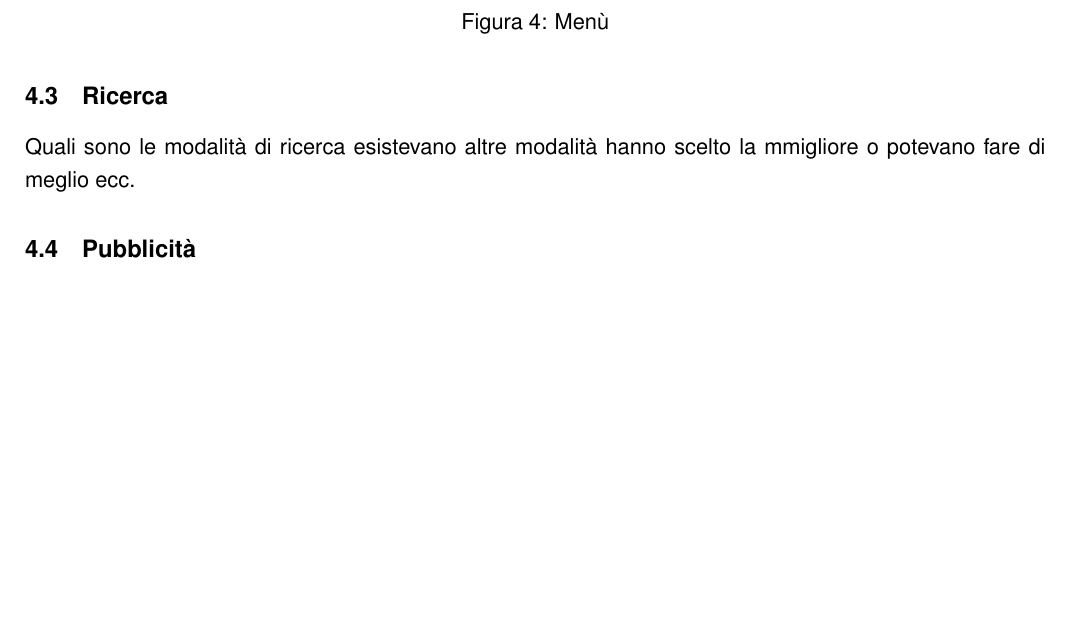
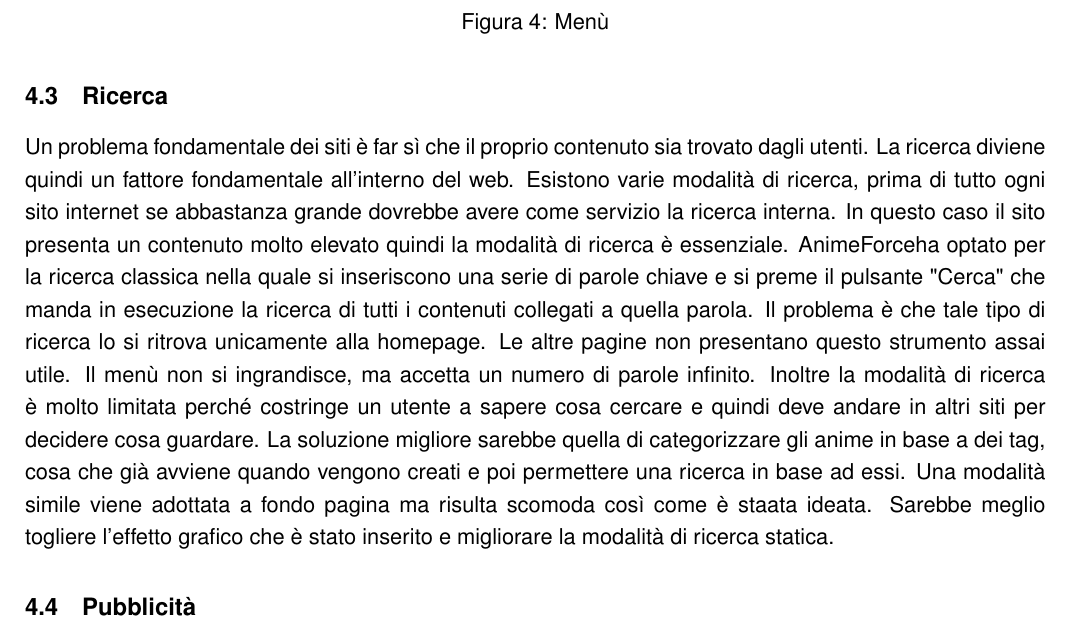
Before and after one commit to riccardobek/WIM, a LaTeX document (ProgettoWIM.tex, which reads Sezioni/Ricerca.tex): part of page 8 of 9, cut so that both start at the same text, the shorter picture padded with empty space. Compiled offline with pdfLaTeX.

Commit message:
Scritta sezione Ricerca

```diff
--- a/Sezioni/Ricerca.tex
+++ b/Sezioni/Ricerca.tex
@@ -1,2 +1,5 @@
 \subsection{Ricerca} \label{Ricerca}
-Quali sono le modalità di ricerca esistevano altre modalità hanno scelto la mmigliore o potevano fare di meglio ecc.
+Un problema fondamentale dei siti è far sì che il proprio contenuto sia trovato dagli utenti. La ricerca diviene quindi un fattore fondamentale all'interno del web. Esistono varie modalità di ricerca, prima di tutto ogni sito internet se abbastanza grande dovrebbe avere come servizio la ricerca interna. In questo caso il sito presenta un contenuto molto elevato quindi la modalità di ricerca è essenziale.
+\nomeSito ha optato per la ricerca classica nella quale si inseriscono una serie di parole chiave e si preme il pulsante "Cerca" che manda in esecuzione la ricerca di tutti i contenuti collegati a quella parola.
+Il problema è che tale tipo di ricerca lo si ritrova unicamente alla homepage. Le altre pagine non presentano questo strumento assai utile. Il menù non si ingrandisce, ma accetta un numero di parole infinito. Inoltre la modalità di ricerca è molto limitata perché costringe un utente a sapere cosa cercare e quindi deve andare in altri siti per decidere cosa guardare. La soluzione migliore sarebbe quella di categorizzare gli anime in base a dei tag, cosa che già avviene quando vengono creati e poi permettere una ricerca in base ad essi.
+Una modalità simile viene adottata a fondo pagina ma risulta scomoda così come è staata ideata. Sarebbe meglio togliere l'effetto grafico che è stato inserito e migliorare la modalità di ricerca statica.
```
Also changed, not shown: ProgettoWIM.pdf, 4 other files.
